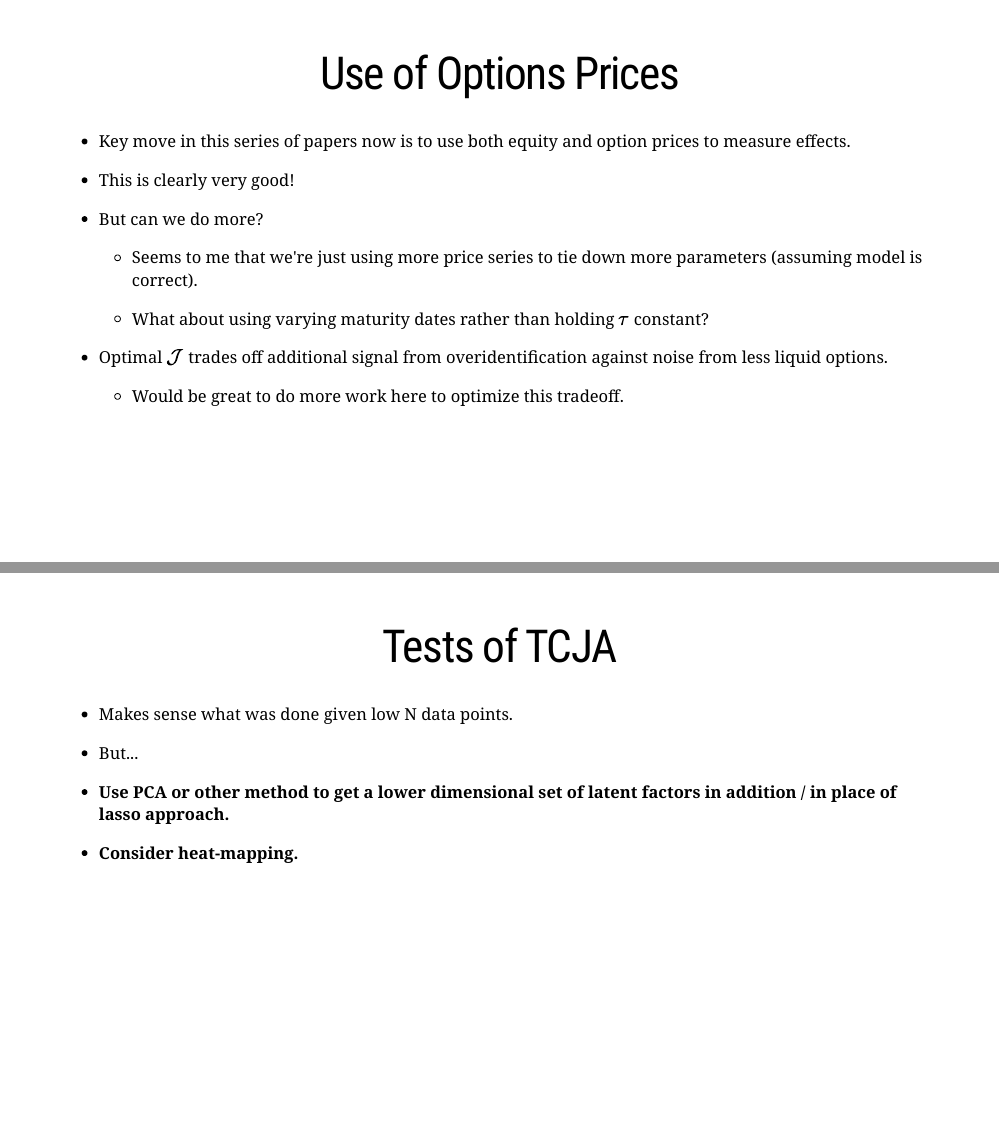
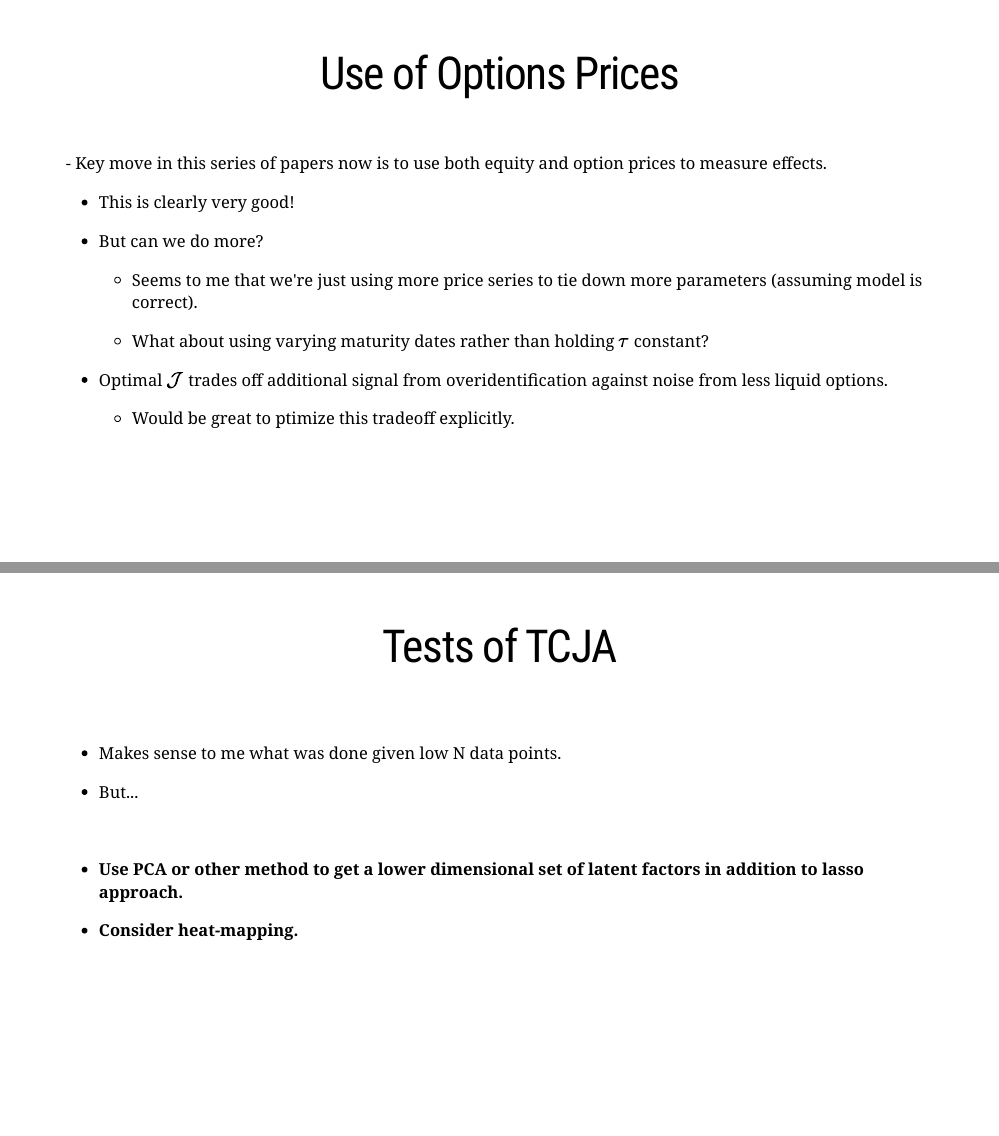
Before and after one commit to andrewchbaker/Discussant, an R Markdown document (2023/WFA/index.Rmd): pages 7 and 9 of 10, joined at a grey line. The pictures show the slides in the output file 2023/WFA/index.html that the author committed with the source; the slides are laid out offline by our stand-in for remark.js, each with all of its steps uncovered, in fonts that may differ from those the slides ask for, and without slide numbers, shadows or browser add-ons; a font, style sheet, LaTeX package, included part or bibliography that could not be used is replaced or left out.

Commit message:
Final update to slides

```diff
--- a/2023/WFA/index.Rmd
+++ b/2023/WFA/index.Rmd
@@ -158,7 +165,7 @@
 
 - Optimal $\mathcal{J}$ trades off additional signal from overidentification against noise from less liquid options.
 
-  - Would be great to do more work here to optimize this tradeoff.
+  - Would be great to ptimize this tradeoff explicitly.
 
 ---
 
@@ -186,13 +195,17 @@
 
 # .center.pull[Tests of TCJA]
 
-- Makes sense what was done given low N data points.
+<br>
+
+- Makes sense to me what was done given low N data points.
 
 - But...
 
 --
 
-- **Use PCA or other method to get a lower dimensional set of latent factors in addition / in place of lasso approach.**
+<br>
+
+- **Use PCA or other method to get a lower dimensional set of latent factors in addition to lasso approach.**
 
 - **Consider heat-mapping.**
 
```
Also changed, not shown: 2023/WFA/index.html, 2023/WFA/index.pdf, 2023/WFA/index.Rmd (11 more changed lines).
